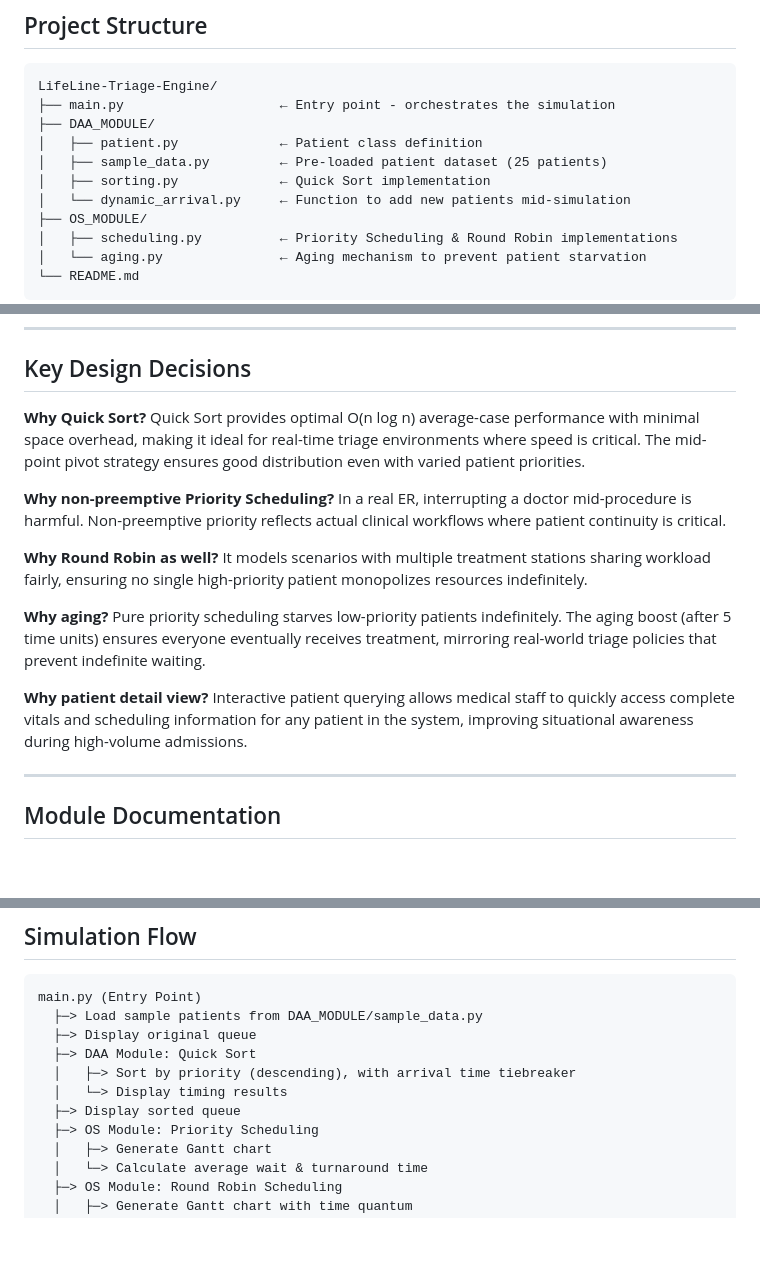
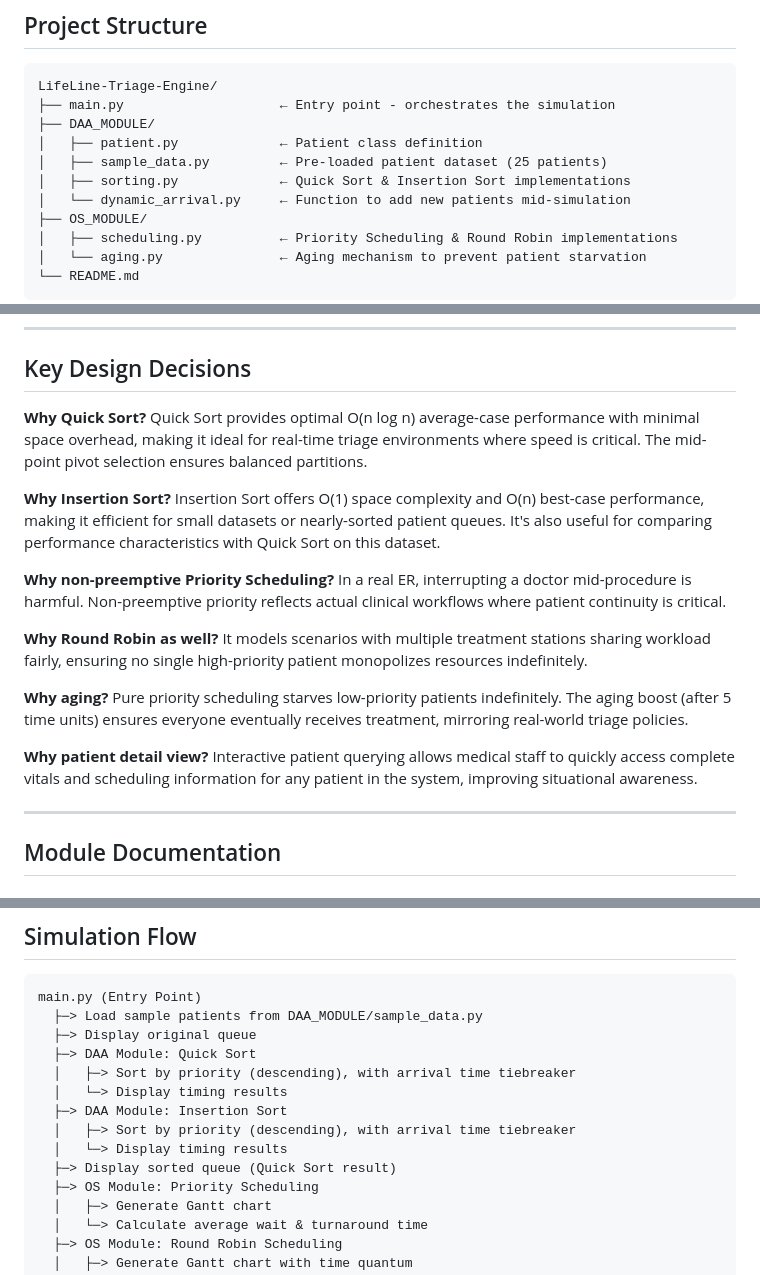
Before and after one commit to Phanideep18/LifeLine-Triage-Engine, a Markdown page: README.md, 3 parts joined by grey strips. Rendered like a GitHub page; blank space fills up the shorter version.

```diff
--- a/README.md
+++ b/README.md
@@ -61,7 +68,7 @@ LifeLine-Triage-Engine/
 ├── DAA_MODULE/
 │   ├── patient.py             ← Patient class definition
 │   ├── sample_data.py         ← Pre-loaded patient dataset (25 patients)
-│   ├── sorting.py             ← Quick Sort implementation
+│   ├── sorting.py             ← Quick Sort & Insertion Sort implementations
 │   └── dynamic_arrival.py     ← Function to add new patients mid-simulation
 ├── OS_MODULE/
 │   ├── scheduling.py          ← Priority Scheduling & Round Robin implementations
@@ -229,15 +252,17 @@ Plus **1 dynamic patient** (P26) that arrives mid-simulation.
 
 ## Key Design Decisions
 
-**Why Quick Sort?** Quick Sort provides optimal O(n log n) average-case performance with minimal space overhead, making it ideal for real-time triage environments where speed is critical. The mid-point pivot strategy ensures good distribution even with varied patient priorities.
+**Why Quick Sort?** Quick Sort provides optimal O(n log n) average-case performance with minimal space overhead, making it ideal for real-time triage environments where speed is critical. The mid-point pivot selection ensures balanced partitions.
+
+**Why Insertion Sort?** Insertion Sort offers O(1) space complexity and O(n) best-case performance, making it efficient for small datasets or nearly-sorted patient queues. It's also useful for comparing performance characteristics with Quick Sort on this dataset.
 
 **Why non-preemptive Priority Scheduling?** In a real ER, interrupting a doctor mid-procedure is harmful. Non-preemptive priority reflects actual clinical workflows where patient continuity is critical.
 
 **Why Round Robin as well?** It models scenarios with multiple treatment stations sharing workload fairly, ensuring no single high-priority patient monopolizes resources indefinitely.
 
-**Why aging?** Pure priority scheduling starves low-priority patients indefinitely. The aging boost (after 5 time units) ensures everyone eventually receives treatment, mirroring real-world triage policies that prevent indefinite waiting.
+**Why aging?** Pure priority scheduling starves low-priority patients indefinitely. The aging boost (after 5 time units) ensures everyone eventually receives treatment, mirroring real-world triage policies.
 
-**Why patient detail view?** Interactive patient querying allows medical staff to quickly access complete vitals and scheduling information for any patient in the system, improving situational awareness during high-volume admissions.
+**Why patient detail view?** Interactive patient querying allows medical staff to quickly access complete vitals and scheduling information for any patient in the system, improving situational awareness.
 
 ---
 
@@ -298,7 +325,10 @@ main.py (Entry Point)
   ├─> DAA Module: Quick Sort
   │   ├─> Sort by priority (descending), with arrival time tiebreaker
   │   └─> Display timing results
-  ├─> Display sorted queue
+  ├─> DAA Module: Insertion Sort
+  │   ├─> Sort by priority (descending), with arrival time tiebreaker
+  │   └─> Display timing results
+  ├─> Display sorted queue (Quick Sort result)
   ├─> OS Module: Priority Scheduling
   │   ├─> Generate Gantt chart
   │   └─> Calculate average wait & turnaround time
```
Also changed, not shown: other parts of README.md (+36 -11 lines).
